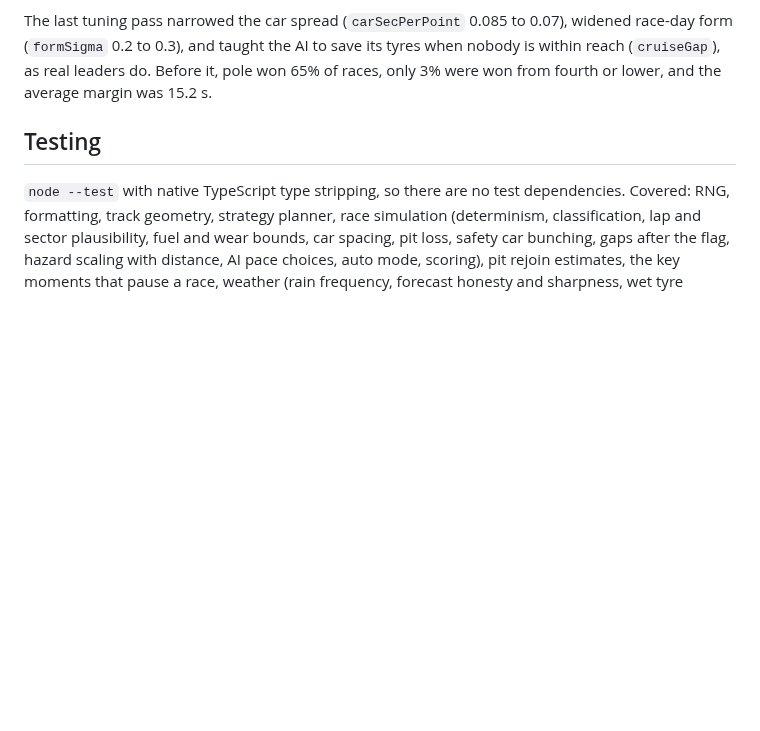
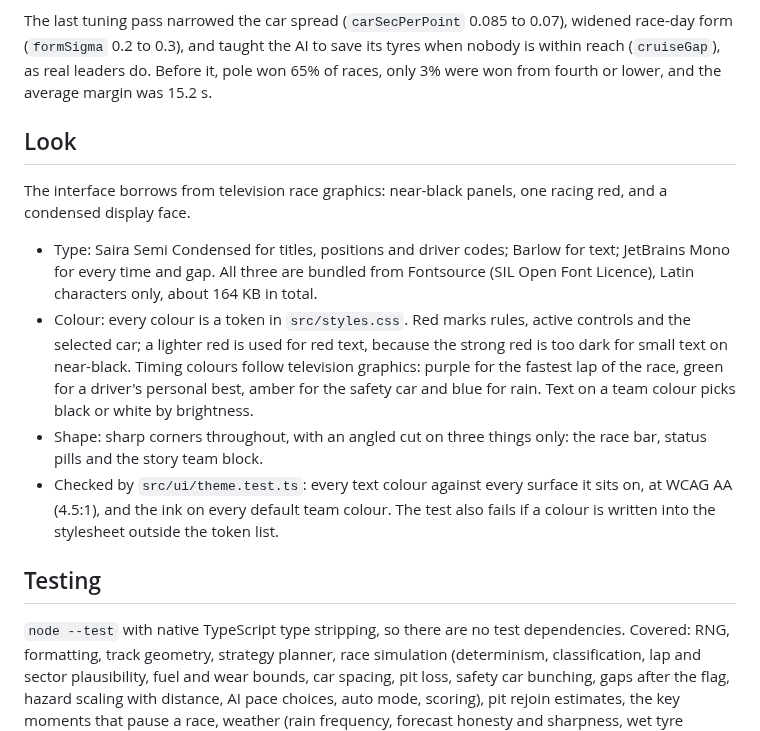
Before and after one commit to Jatzo/Pitwall, a Markdown page: docs/DESIGN.md, the part around the change. GitHub-like rendering; blank space fills up the shorter version.

```diff
--- a/docs/DESIGN.md
+++ b/docs/DESIGN.md
@@ -108,6 +108,15 @@ Qualifying uses the same car and driver ratings as the race, plus three sources
 
 The last tuning pass narrowed the car spread (`carSecPerPoint` 0.085 to 0.07), widened race-day form (`formSigma` 0.2 to 0.3), and taught the AI to save its tyres when nobody is within reach (`cruiseGap`), as real leaders do. Before it, pole won 65% of races, only 3% were won from fourth or lower, and the average margin was 15.2 s.
 
+## Look
+
+The interface borrows from television race graphics: near-black panels, one racing red, and a condensed display face.
+
+- Type: Saira Semi Condensed for titles, positions and driver codes; Barlow for text; JetBrains Mono for every time and gap. All three are bundled from Fontsource (SIL Open Font Licence), Latin characters only, about 164 KB in total.
+- Colour: every colour is a token in `src/styles.css`. Red marks rules, active controls and the selected car; a lighter red is used for red text, because the strong red is too dark for small text on near-black. Timing colours follow television graphics: purple for the fastest lap of the race, green for a driver's personal best, amber for the safety car and blue for rain. Text on a team colour picks black or white by brightness.
+- Shape: sharp corners throughout, with an angled cut on three things only: the race bar, status pills and the story team block.
+- Checked by `src/ui/theme.test.ts`: every text colour against every surface it sits on, at WCAG AA (4.5:1), and the ink on every default team colour. The test also fails if a colour is written into the stylesheet outside the token list.
+
 ## Testing
 
 `node --test` with native TypeScript type stripping, so there are no test dependencies. Covered: RNG, formatting, track geometry, strategy planner, race simulation (determinism, classification, lap and sector plausibility, fuel and wear bounds, car spacing, pit loss, safety car bunching, gaps after the flag, hazard scaling with distance, AI pace choices, auto mode, scoring), pit rejoin estimates, the key moments that pause a race, weather (rain frequency, forecast honesty and sharpness, wet tyre crossovers, wetting and drying, rival tyre changes, wet starts, a dry race unchanged by the weather model), and season standings.
```
Also changed, not shown: README.md (+1 -1 lines), docs/screenshots/race.png, docs/screenshots/results.png, docs/screenshots/team-editor.png, docs/screenshots/weekend.png, 6 other files.
